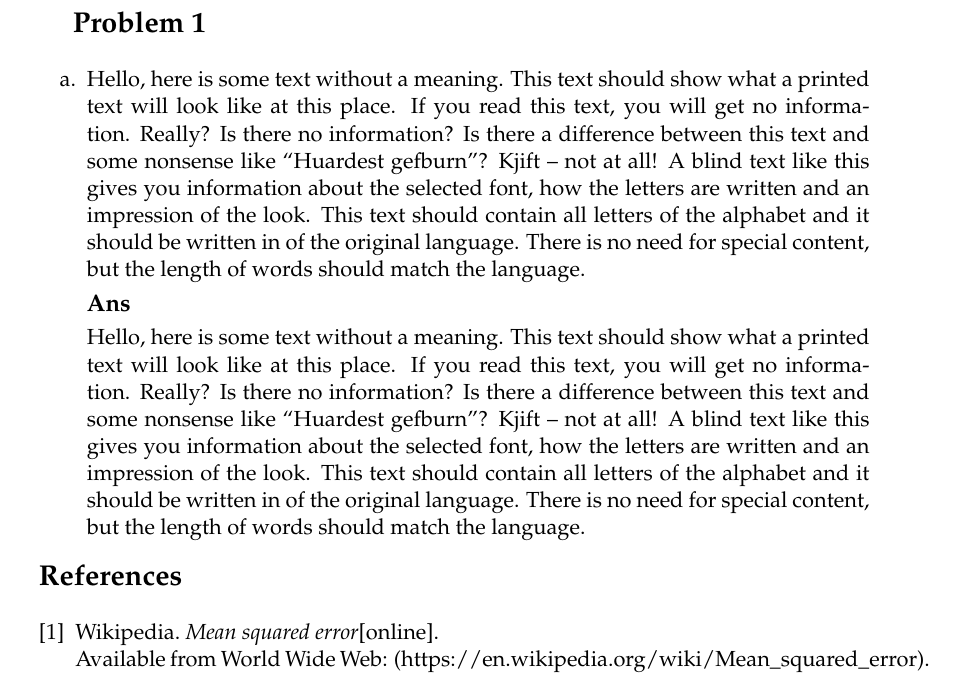
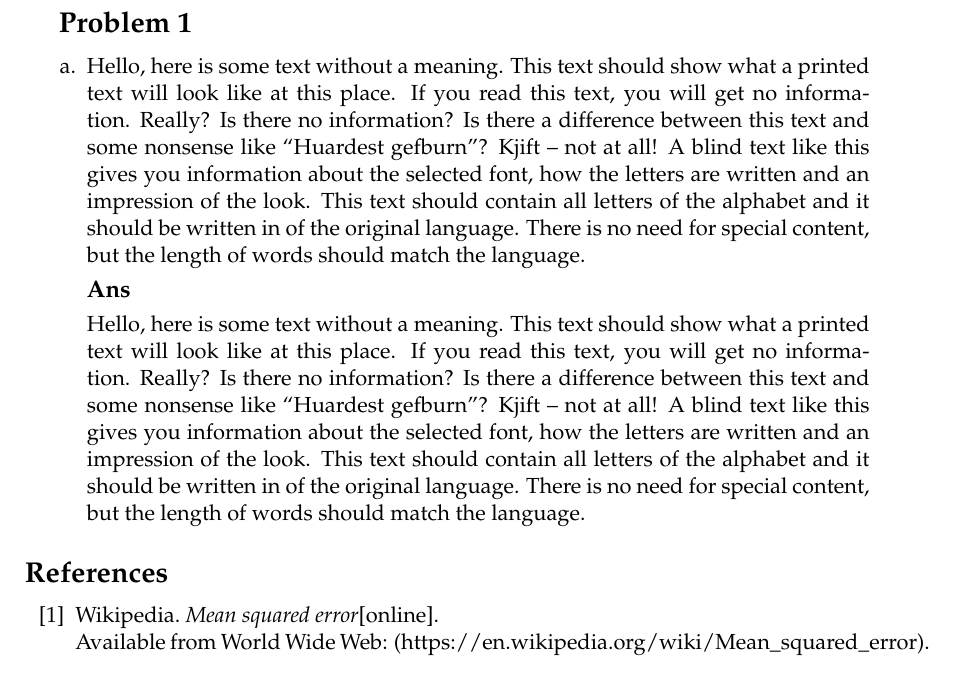
Before and after one commit to justin-changqi/2018_fall_computer_vision, a LaTeX document (report_temp.tex): part of page 2 of 2, cut so that both start at the same text. Compiled offline with pdfLaTeX.

Commit message:
fix spece

```diff
--- a/report_temp.tex
+++ b/report_temp.tex
@@ -64,8 +64,7 @@
 }%
 \item[]}{\end{list}}
 
-\titlespacing*{\section}
-{0pt}{0.5\baselineskip}{1\baselineskip}
+\titlespacing*{\section} {-7pt}{2.5ex plus 1ex minus .2ex}{1.3ex plus .2ex}
 
 \titlespacing*{\subsection}
 {0pt}{0.1\baselineskip}{0.1\baselineskip}
```
